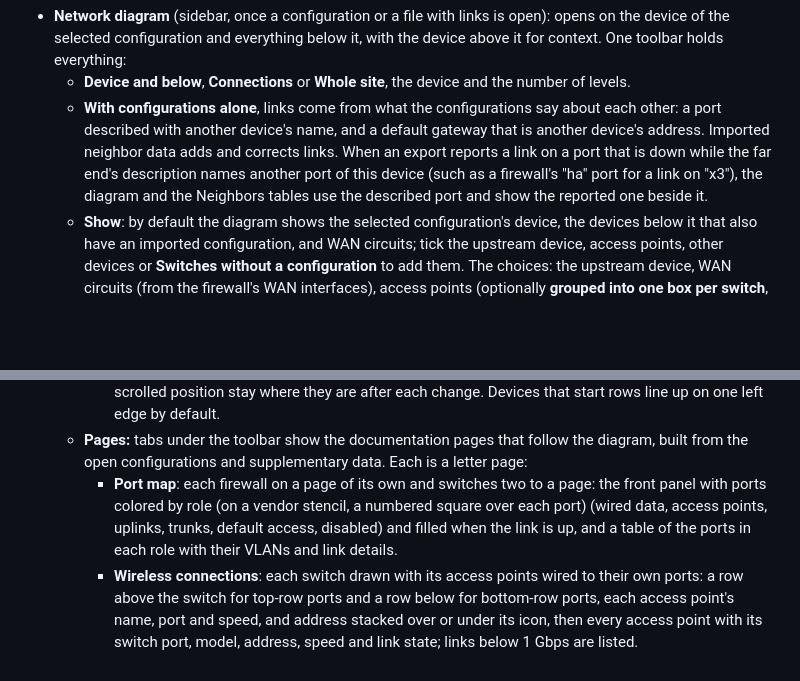
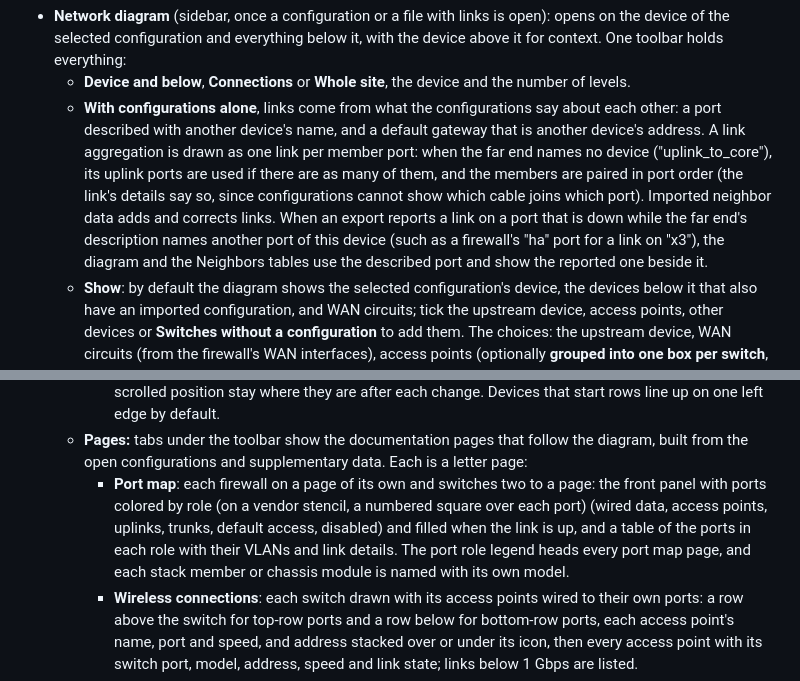
Before and after one commit to TechSavage1989/Configuration-Inspector, a Markdown page: README.md, 2 parts joined by grey strips. Rendered like a GitHub page; blank space fills up the shorter version.

```diff
--- a/README.md
+++ b/README.md
@@ -193,7 +193,7 @@ Values in these tables (MAC and IP addresses, ports, device names) can be copied
 
 - **Network diagram** (sidebar, once a configuration or a file with links is open): opens on the device of the selected configuration and everything below it, with the device above it for context. One toolbar holds everything:
   - **Device and below**, **Connections** or **Whole site**, the device and the number of levels.
-  - **With configurations alone**, links come from what the configurations say about each other: a port described with another device's name, and a default gateway that is another device's address. Imported neighbor data adds and corrects links. When an export reports a link on a port that is down while the far end's description names another port of this device (such as a firewall's "ha" port for a link on "x3"), the diagram and the Neighbors tables use the described port and show the reported one beside it.
+  - **With configurations alone**, links come from what the configurations say about each other: a port described with another device's name, and a default gateway that is another device's address. A link aggregation is drawn as one link per member port: when the far end names no device ("uplink_to_core"), its uplink ports are used if there are as many of them, and the members are paired in port order (the link's details say so, since configurations cannot show which cable joins which port). Imported neighbor data adds and corrects links. When an export reports a link on a port that is down while the far end's description names another port of this device (such as a firewall's "ha" port for a link on "x3"), the diagram and the Neighbors tables use the described port and show the reported one beside it.
   - **Show**: by default the diagram shows the selected configuration's device, the devices below it that also have an imported configuration, and WAN circuits; tick the upstream device, access points, other devices or **Switches without a configuration** to add them. The choices: the upstream device, WAN circuits (from the firewall's WAN interfaces), access points (optionally **grouped into one box per switch**, with their ports outlined on the switch) and other devices, and whether devices are drawn with stencils, drawn faceplates or boxes.
   - **Devices**: every device of the site, with a search box (name, model or address) and a filter (on or off the diagram, or by type). Untick one to remove it (or right-click it on the diagram), tick one from elsewhere to add it, or use **Add shown** / **Remove shown** for everything the search shows.
   - **Stencils**, **Document** (site name, title, subtitle, file name, **Prepared by** and **Organization**, used on the drawing and in download names), **Visio** and more downloads, and **Full screen** (Esc to leave), which gives the diagram the whole window.
@@ -214,7 +214,7 @@ Values in these tables (MAC and IP addresses, ports, device names) can be copied
     - **Wireless connections** pages are edited the same way, each with its own edits.
     - Edits are kept on this computer for each view of the site and go into every download. The zoom and scrolled position stay where they are after each change. Devices that start rows line up on one left edge by default.
   - **Pages:** tabs under the toolbar show the documentation pages that follow the diagram, built from the open configurations and supplementary data. Each is a letter page:
-    - **Port map**: each firewall on a page of its own and switches two to a page: the front panel with ports colored by role (on a vendor stencil, a numbered square over each port) (wired data, access points, uplinks, trunks, default access, disabled) and filled when the link is up, and a table of the ports in each role with their VLANs and link details.
+    - **Port map**: each firewall on a page of its own and switches two to a page: the front panel with ports colored by role (on a vendor stencil, a numbered square over each port) (wired data, access points, uplinks, trunks, default access, disabled) and filled when the link is up, and a table of the ports in each role with their VLANs and link details. The port role legend heads every port map page, and each stack member or chassis module is named with its own model.
     - **Wireless connections**: each switch drawn with its access points wired to their own ports: a row above the switch for top-row ports and a row below for bottom-row ports, each access point's name, port and speed, and address stacked over or under its icon, then every access point with its switch port, model, address, speed and link state; links below 1 Gbps are listed.
     - **VLANs and routing**: VLANs with their addresses and devices, routed interfaces and routes, and any address used on two devices.
     - **Trunk VLANs**: native (N) and tagged (T) VLANs for each group of trunk, access point and uplink ports, with as many port columns per page as stay readable and only the VLANs each page's columns carry.
```
Also changed, not shown: other parts of README.md (+3 -3 lines), AGENTS.md (+14 -0 lines), docs/DEVELOPMENT_HANDOFF.md (+13 -0 lines), docs/releases/5.57.0.md (added, +18 -0 lines), docs/images/network-diagram-pages.png, 12 other files.
